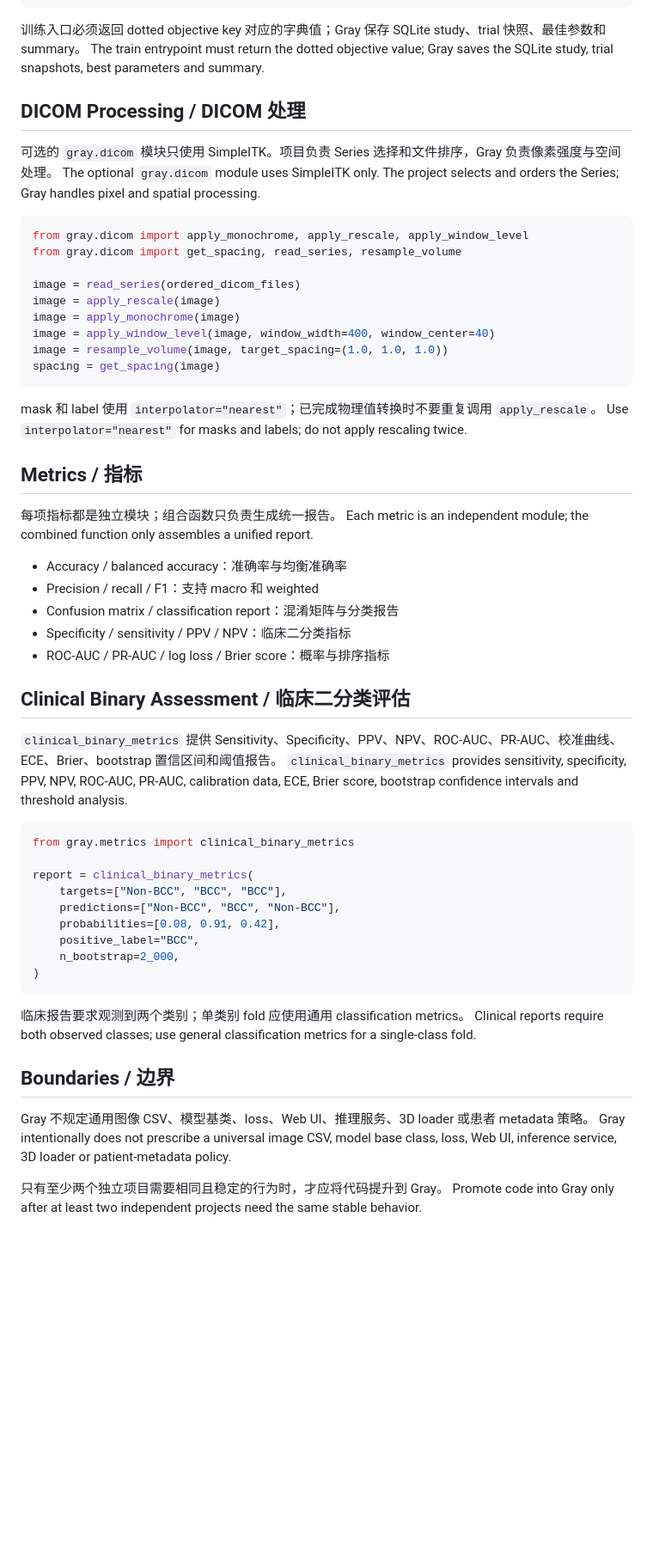
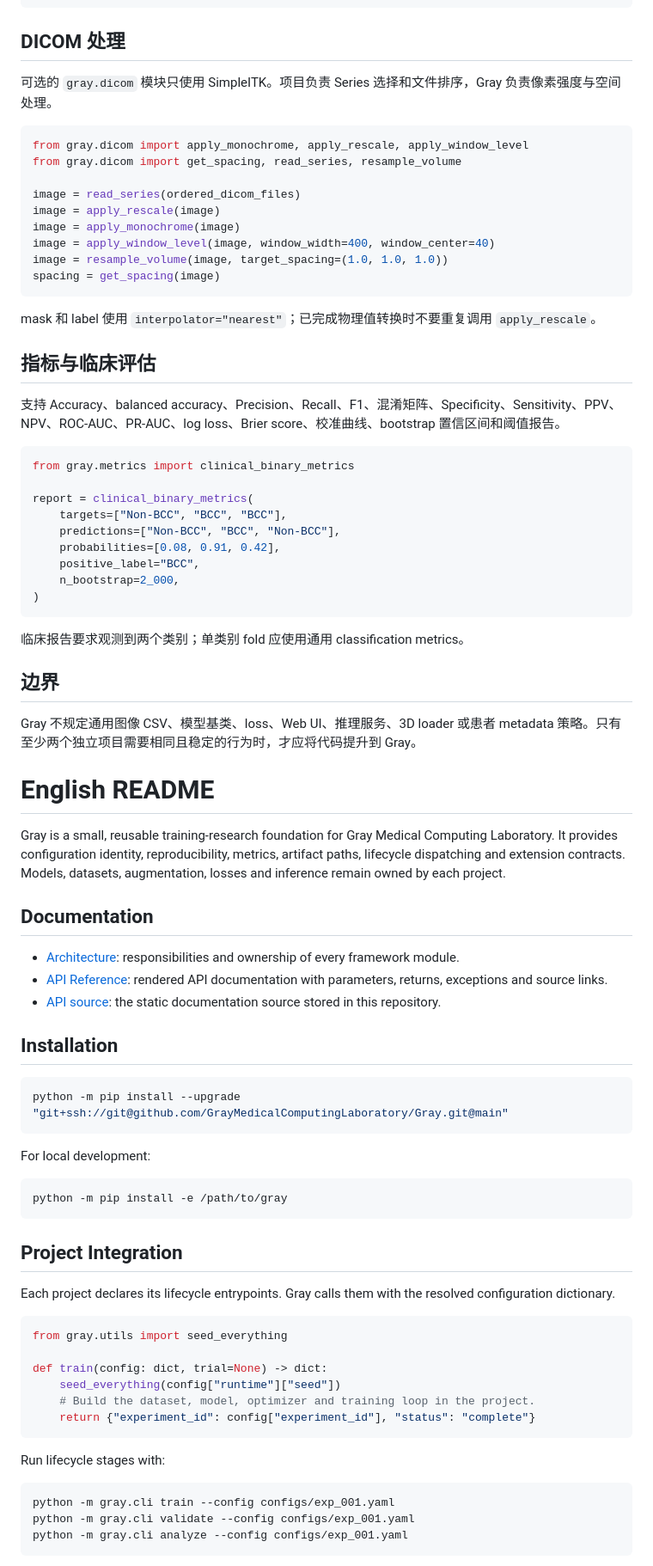
Before and after one commit to GrayMedicalComputingLaboratory/Gray, a Markdown page: README.md, the part around the change printed below. Shown: that part at 86% size. GitHub-like rendering; blank space fills up the shorter version.

Commit message:
docs: add bilingual readme with centered logo

````diff
--- a/README.md
+++ b/README.md
@@ -114,13 +115,9 @@ optuna:
       log: true
 ```
 
-训练入口必须返回 dotted objective key 对应的字典值；Gray 保存 SQLite study、trial 快照、最佳参数和 summary。
-The train entrypoint must return the dotted objective value; Gray saves the SQLite study, trial snapshots, best parameters and summary.
-
-## DICOM Processing / DICOM 处理
+## DICOM 处理
 
 可选的 `gray.dicom` 模块只使用 SimpleITK。项目负责 Series 选择和文件排序，Gray 负责像素强度与空间处理。
-The optional `gray.dicom` module uses SimpleITK only. The project selects and orders the Series; Gray handles pixel and spatial processing.
 
 ```python
 from gray.dicom import apply_monochrome, apply_rescale, apply_window_level
@@ -135,23 +132,10 @@ spacing = get_spacing(image)
 ```
 
 mask 和 label 使用 `interpolator="nearest"`；已完成物理值转换时不要重复调用 `apply_rescale`。
-Use `interpolator="nearest"` for masks and labels; do not apply rescaling twice.
 
-## Metrics / 指标
+## 指标与临床评估
 
-每项指标都是独立模块；组合函数只负责生成统一报告。
-Each metric is an independent module; the combined function only assembles a unified report.
-
-- Accuracy / balanced accuracy：准确率与均衡准确率
-- Precision / recall / F1：支持 macro 和 weighted
-- Confusion matrix / classification report：混淆矩阵与分类报告
-- Specificity / sensitivity / PPV / NPV：临床二分类指标
-- ROC-AUC / PR-AUC / log loss / Brier score：概率与排序指标
-
-## Clinical Binary Assessment / 临床二分类评估
-
-`clinical_binary_metrics` 提供 Sensitivity、Specificity、PPV、NPV、ROC-AUC、PR-AUC、校准曲线、ECE、Brier、bootstrap 置信区间和阈值报告。
-`clinical_binary_metrics` provides sensitivity, specificity, PPV, NPV, ROC-AUC, PR-AUC, calibration data, ECE, Brier score, bootstrap confidence intervals and threshold analysis.
+支持 Accuracy、balanced accuracy、Precision、Recall、F1、混淆矩阵、Specificity、Sensitivity、PPV、NPV、ROC-AUC、PR-AUC、log loss、Brier score、校准曲线、bootstrap 置信区间和阈值报告。
 
 ```python
 from gray.metrics import clinical_binary_metrics
@@ -166,12 +150,54 @@ report = clinical_binary_metrics(
 ```
 
 临床报告要求观测到两个类别；单类别 fold 应使用通用 classification metrics。
-Clinical reports require both observed classes; use general classification metrics for a single-class fold.
 
-## Boundaries / 边界
+## 边界
 
-Gray 不规定通用图像 CSV、模型基类、loss、Web UI、推理服务、3D loader 或患者 metadata 策略。
-Gray intentionally does not prescribe a universal image CSV, model base class, loss, Web UI, inference service, 3D loader or patient-metadata policy.
+Gray 不规定通用图像 CSV、模型基类、loss、Web UI、推理服务、3D loader 或患者 metadata 策略。只有至少两个独立项目需要相同且稳定的行为时，才应将代码提升到 Gray。
 
-只有至少两个独立项目需要相同且稳定的行为时，才应将代码提升到 Gray。
-Promote code into Gray only after at least two independent projects need the same stable behavior.
+<a id="english"></a>
+
+# English README
+
+Gray is a small, reusable training-research foundation for Gray Medical Computing Laboratory.
+It provides configuration identity, reproducibility, metrics, artifact paths, lifecycle dispatching and extension contracts. Models, datasets, augmentation, losses and inference remain owned by each project.
+
+## Documentation
+
+- [Architecture](docs/ARCHITECTURE.md): responsibilities and ownership of every framework module.
+- [API Reference](https://graymedicalcomputinglaboratory.github.io/Gray/api.html): rendered API documentation with parameters, returns, exceptions and source links.
+- [API source](docs/api.html): the static documentation source stored in this repository.
+
+## Installation
+
+```bash
+python -m pip install --upgrade "git+ssh://git@github.com/GrayMedicalComputingLaboratory/Gray.git@main"
+```
+
+For local development:
+
+```bash
+python -m pip install -e /path/to/gray
+```
+
+## Project Integration
+
+Each project declares its lifecycle entrypoints. Gray calls them with the resolved configuration dictionary.
+
+```python
+from gray.utils import seed_everything
+
+def train(config: dict, trial=None) -> dict:
+    seed_everything(config["runtime"]["seed"])
+    # Build the dataset, model, optimizer and training loop in the project.
+    return {"experiment_id": config["experiment_id"], "status": "complete"}
+```
+
+Run lifecycle stages with:
+
+```bash
+python -m gray.cli train --config configs/exp_001.yaml
+python -m gray.cli validate --config configs/exp_001.yaml
+python -m gray.cli analyze --config configs/exp_001.yaml
+```
+
````
Also changed, not shown: other parts of README.md (+58 -26 lines), docs/assets/gray.png (added).
